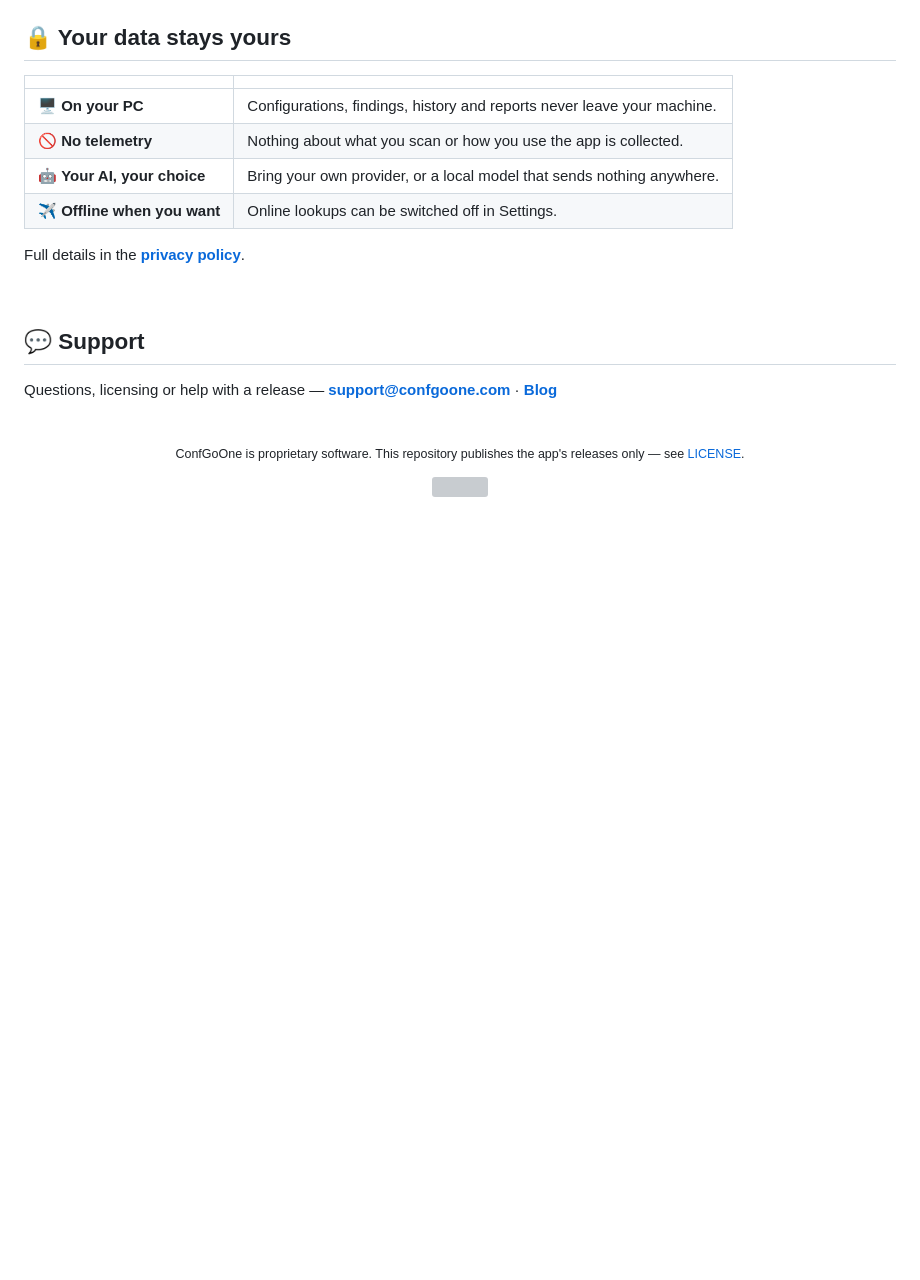
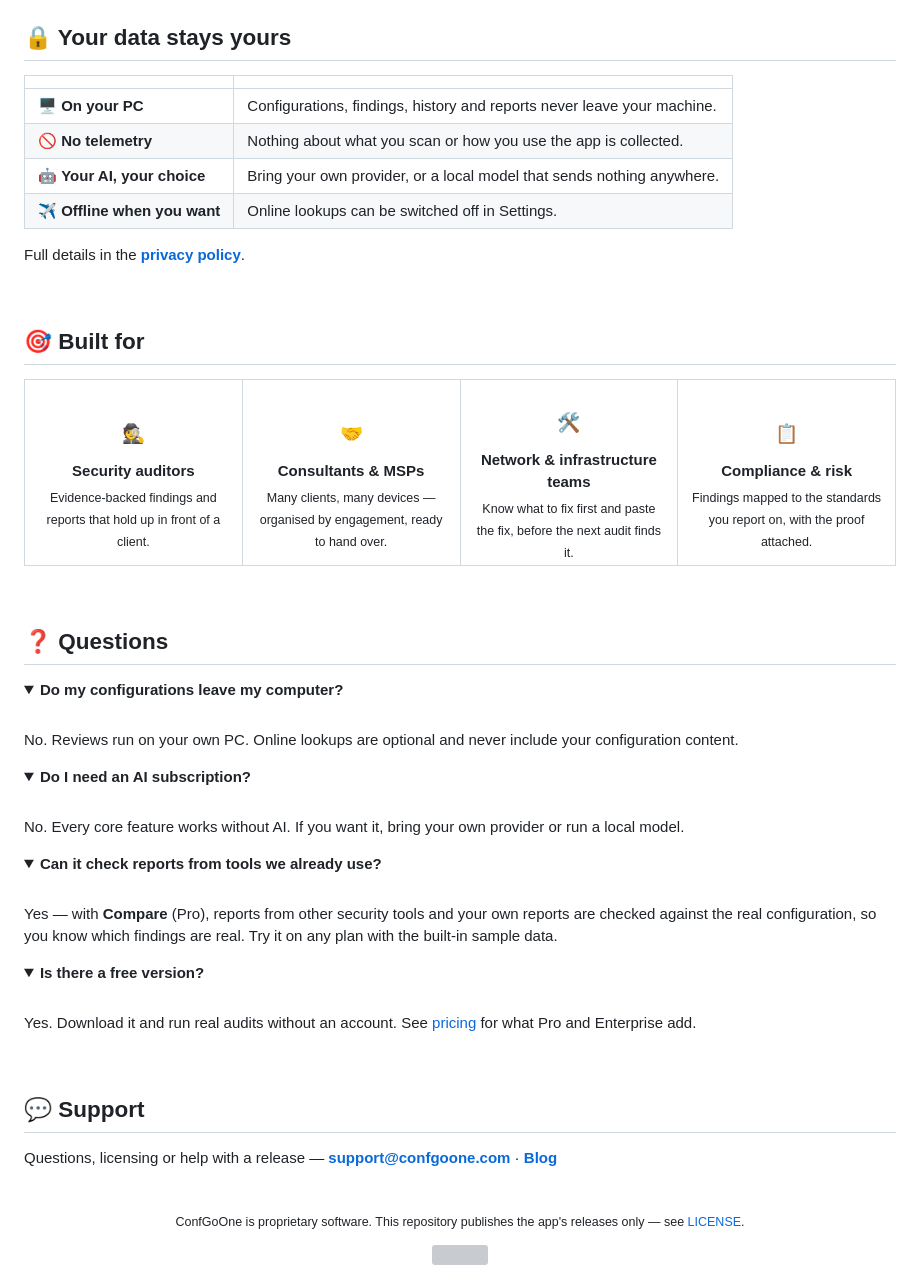
Before and after one commit to Ma5t3r5hadw/ConfGoOne, a Markdown page: README.md, the part around one of its changes. GitHub-like rendering; folded sections open; blank space fills up the shorter version; grey boxes are pictures that could not be loaded.

Commit message:
README: animated banner, who it's for, questions

```diff
--- a/README.md
+++ b/README.md
@@ -146,6 +146,47 @@ Full details in the **[privacy policy](https://www.confgoone.com/privacy)**.
 
 <br>
 
+## 🎯 Built for
+
+<table>
+<tr>
+<td width="25%" align="center" valign="top"><h3>🕵️</h3><b>Security auditors</b><br><sub>Evidence-backed findings and reports that hold up in front of a client.</sub></td>
+<td width="25%" align="center" valign="top"><h3>🤝</h3><b>Consultants &amp; MSPs</b><br><sub>Many clients, many devices — organised by engagement, ready to hand over.</sub></td>
+<td width="25%" align="center" valign="top"><h3>🛠</h3><b>Network &amp; infrastructure teams</b><br><sub>Know what to fix first and paste the fix, before the next audit finds it.</sub></td>
+<td width="25%" align="center" valign="top"><h3>📋</h3><b>Compliance &amp; risk</b><br><sub>Findings mapped to the standards you report on, with the proof attached.</sub></td>
+</tr>
+</table>
+
+<br>
+
+## ❓ Questions
+
+<details>
+<summary><b>Do my configurations leave my computer?</b></summary>
+<br>
+No. Reviews run on your own PC. Online lookups are optional and never include your configuration content.
+</details>
+
+<details>
+<summary><b>Do I need an AI subscription?</b></summary>
+<br>
+No. Every core feature works without AI. If you want it, bring your own provider or run a local model.
+</details>
+
+<details>
+<summary><b>Can it check reports from tools we already use?</b></summary>
+<br>
+Yes — with <b>Compare</b> (Pro), reports from other security tools and your own reports are checked against the real configuration, so you know which findings are real. Try it on any plan with the built-in sample data.
+</details>
+
+<details>
+<summary><b>Is there a free version?</b></summary>
+<br>
+Yes. Download it and run real audits without an account. See <a href="https://www.confgoone.com/#pricing">pricing</a> for what Pro and Enterprise add.
+</details>
+
+<br>
+
 ## 💬 Support
 
 Questions, licensing or help with a release — **[support@confgoone.com](mailto:support@confgoone.com)** · **[Blog](https://www.confgoone.com/blog/)**
```
Also changed, not shown: other parts of README.md (+1 -1 lines).
